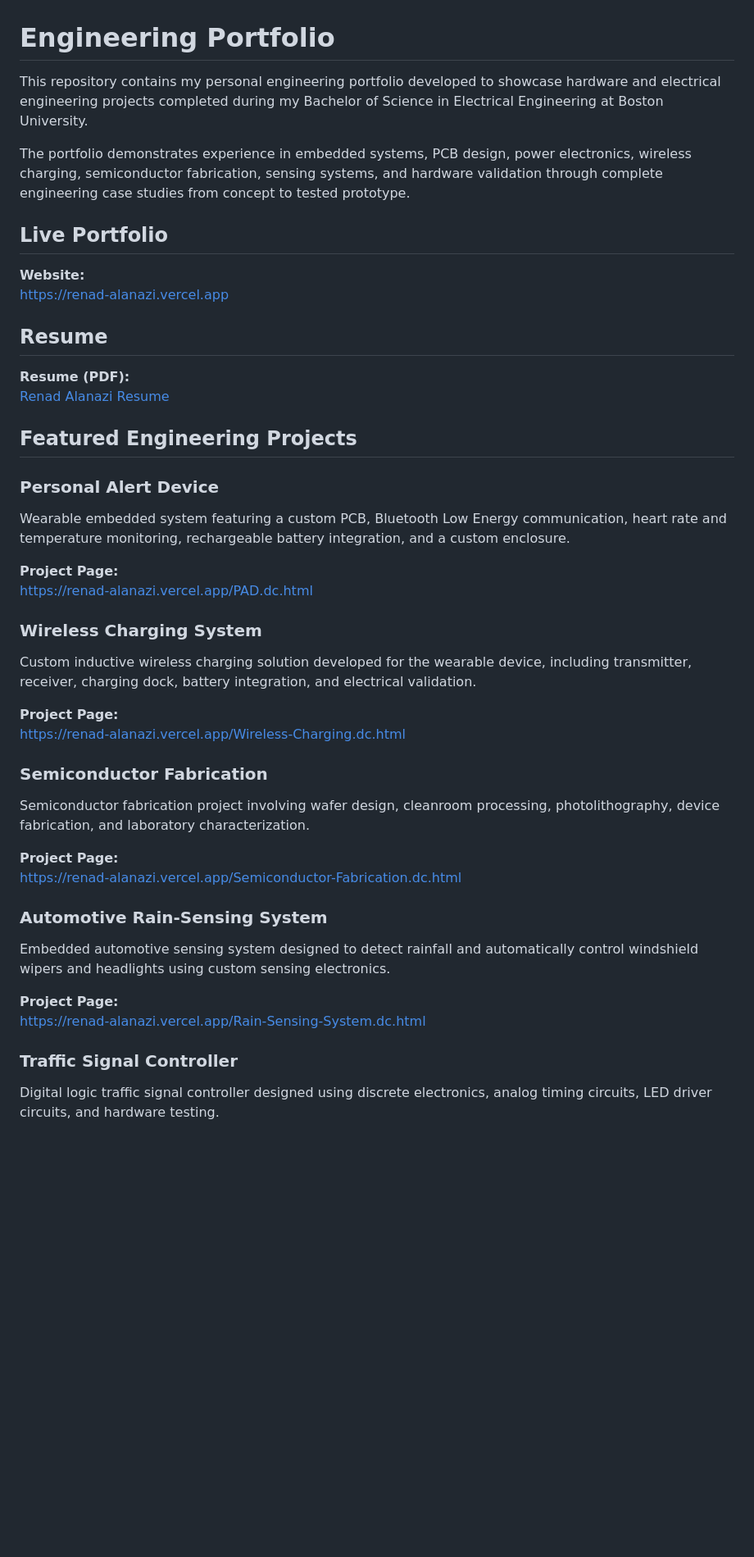
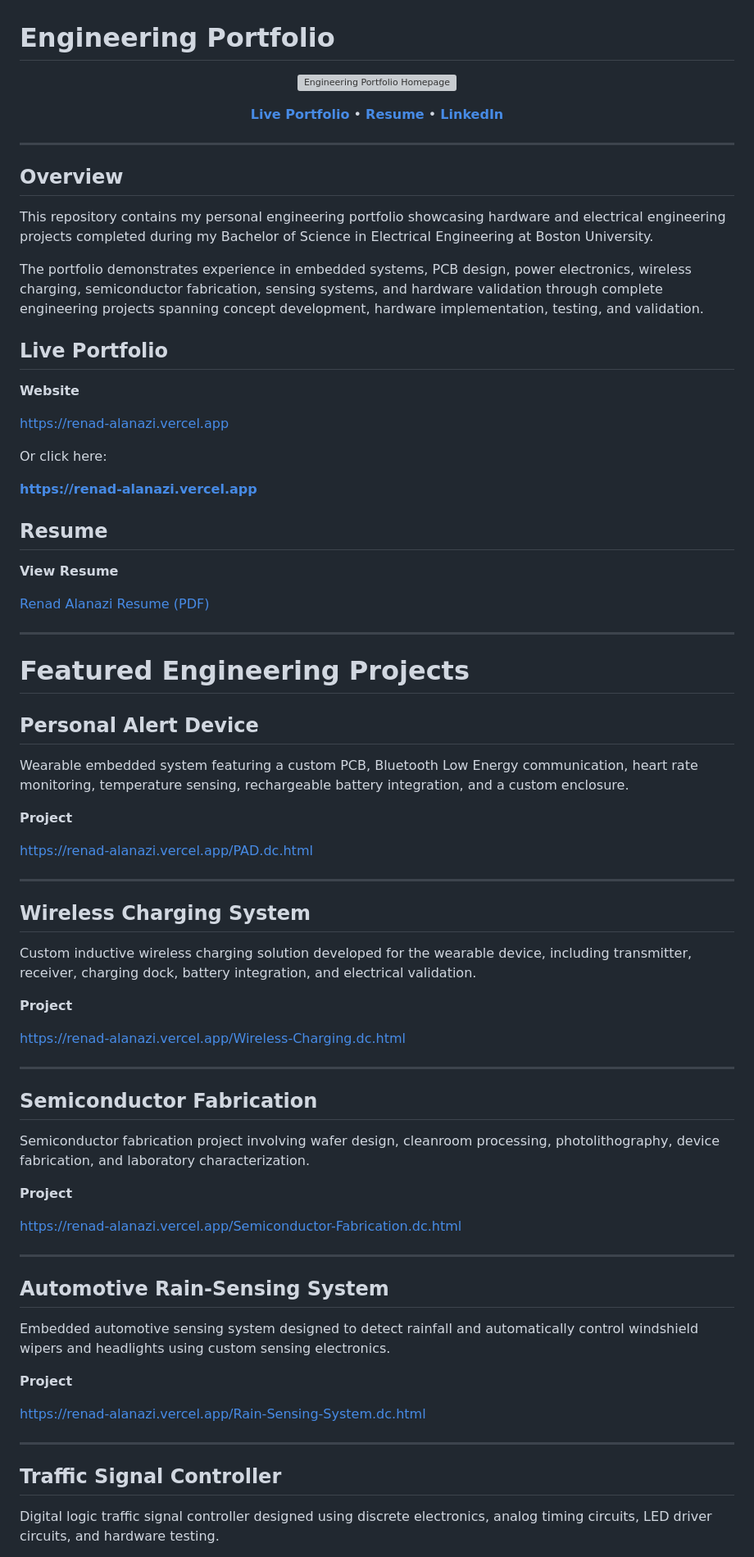
Before and after one commit to Renad-Alanazi/engineering-portfolio, a Markdown page: README.md, the part around one of its changes. Shown at 82% size. Drawn GitHub-style; blank space fills up the shorter version; grey boxes are pictures that could not be loaded.

```diff
--- a/README.md
+++ b/README.md
@@ -1,45 +1,86 @@
 # Engineering Portfolio
 
-This repository contains my personal engineering portfolio developed to showcase hardware and electrical engineering projects completed during my Bachelor of Science in Electrical Engineering at Boston University.
+<p align="center">
+  <a href="https://renad-alanazi.vercel.app">
+    <img src="images/portfolio-homepage.png" alt="Engineering Portfolio Homepage" width="100%">
+  </a>
+</p>
 
-The portfolio demonstrates experience in embedded systems, PCB design, power electronics, wireless charging, semiconductor fabrication, sensing systems, and hardware validation through complete engineering case studies from concept to tested prototype.
+<p align="center">
+  <a href="https://renad-alanazi.vercel.app"><strong>Live Portfolio</strong></a> •
+  <a href="Renad_Alanazi_Resume.pdf"><strong>Resume</strong></a> •
+  <a href="https://www.linkedin.com/in/renad-alanazi/"><strong>LinkedIn</strong></a>
+</p>
+
+---
+
+## Overview
+
+This repository contains my personal engineering portfolio showcasing hardware and electrical engineering projects completed during my Bachelor of Science in Electrical Engineering at Boston University.
+
+The portfolio demonstrates experience in embedded systems, PCB design, power electronics, wireless charging, semiconductor fabrication, sensing systems, and hardware validation through complete engineering projects spanning concept development, hardware implementation, testing, and validation.
 
 ## Live Portfolio
 
-**Website:**
+**Website**
+
 https://renad-alanazi.vercel.app
+
+Or click here:
+
+**https://renad-alanazi.vercel.app**
 
 ## Resume
 
-**Resume (PDF):**
-[Renad Alanazi Resume](Renad_Alanazi_Resume.pdf)
+**View Resume**
 
-## Featured Engineering Projects
+[Renad Alanazi Resume (PDF)](Renad_Alanazi_Resume.pdf)
 
-### Personal Alert Device
-Wearable embedded system featuring a custom PCB, Bluetooth Low Energy communication, heart rate and temperature monitoring, rechargeable battery integration, and a custom enclosure.
+---
 
-**Project Page:**
+# Featured Engineering Projects
+
+## Personal Alert Device
+
+Wearable embedded system featuring a custom PCB, Bluetooth Low Energy communication, heart rate monitoring, temperature sensing, rechargeable battery integration, and a custom enclosure.
+
+**Project**
+
 https://renad-alanazi.vercel.app/PAD.dc.html
 
-### Wireless Charging System
+---
+
+## Wireless Charging System
+
 Custom inductive wireless charging solution developed for the wearable device, including transmitter, receiver, charging dock, battery integration, and electrical validation.
 
-**Project Page:**
+**Project**
+
 https://renad-alanazi.vercel.app/Wireless-Charging.dc.html
 
-### Semiconductor Fabrication
+---
+
+## Semiconductor Fabrication
+
 Semiconductor fabrication project involving wafer design, cleanroom processing, photolithography, device fabrication, and laboratory characterization.
 
-**Project Page:**
+**Project**
+
 https://renad-alanazi.vercel.app/Semiconductor-Fabrication.dc.html
 
-### Automotive Rain-Sensing System
+---
+
+## Automotive Rain-Sensing System
+
 Embedded automotive sensing system designed to detect rainfall and automatically control windshield wipers and headlights using custom sensing electronics.
 
-**Project Page:**
+**Project**
+
 https://renad-alanazi.vercel.app/Rain-Sensing-System.dc.html
 
-### Traffic Signal Controller
+---
+
+## Traffic Signal Controller
+
 Digital logic traffic signal controller designed using discrete electronics, analog timing circuits, LED driver circuits, and hardware testing.
 
```
Also changed, not shown: other parts of README.md (+26 -8 lines).
